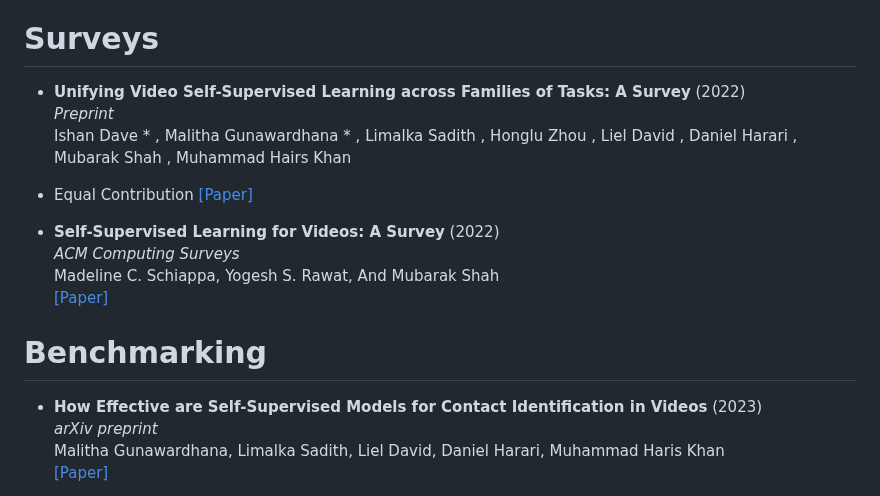
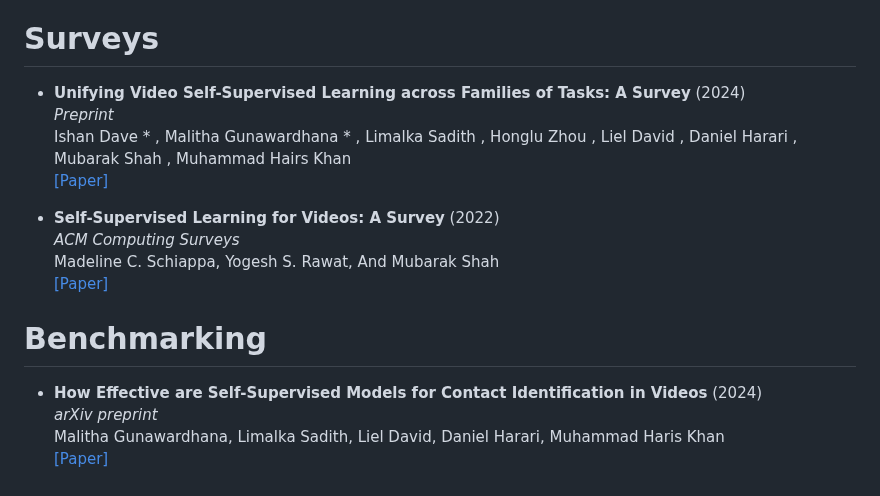
Before and after one commit to Malitha123/awesome-video-self-supervised-learning, a Markdown page: README.md, the part around the change. Drawn GitHub-style.

```diff
--- a/README.md
+++ b/README.md
@@ -67,10 +67,9 @@ Survey - https://dl.acm.org/doi/pdf/10.1145/3577925
 
 #  Surveys
 
- - **Unifying Video Self-Supervised Learning across Families of Tasks: A Survey** (2022)<br>
+ - **Unifying Video Self-Supervised Learning across Families of Tasks: A Survey** (2024)<br>
 *Preprint* <br>
 Ishan Dave * , Malitha Gunawardhana * , Limalka Sadith , Honglu Zhou , Liel David , Daniel Harari , Mubarak Shah , Muhammad Hairs Khan <br>
-* Equal Contribution
 [[Paper]](https://www.preprints.org/manuscript/202408.0133/v1)
 
 
@@ -85,7 +84,7 @@ Madeline C. Schiappa, Yogesh S. Rawat, And Mubarak Shah <br>
 
 
 
- - **How Effective are Self-Supervised Models for Contact Identification in Videos** (2023) <br>
+ - **How Effective are Self-Supervised Models for Contact Identification in Videos** (2024) <br>
 *arXiv preprint* <br>
 Malitha Gunawardhana, Limalka Sadith, Liel David, Daniel Harari, Muhammad Haris Khan <br>
 [[Paper]](https://arxiv.org/abs/2408.00498)
```
